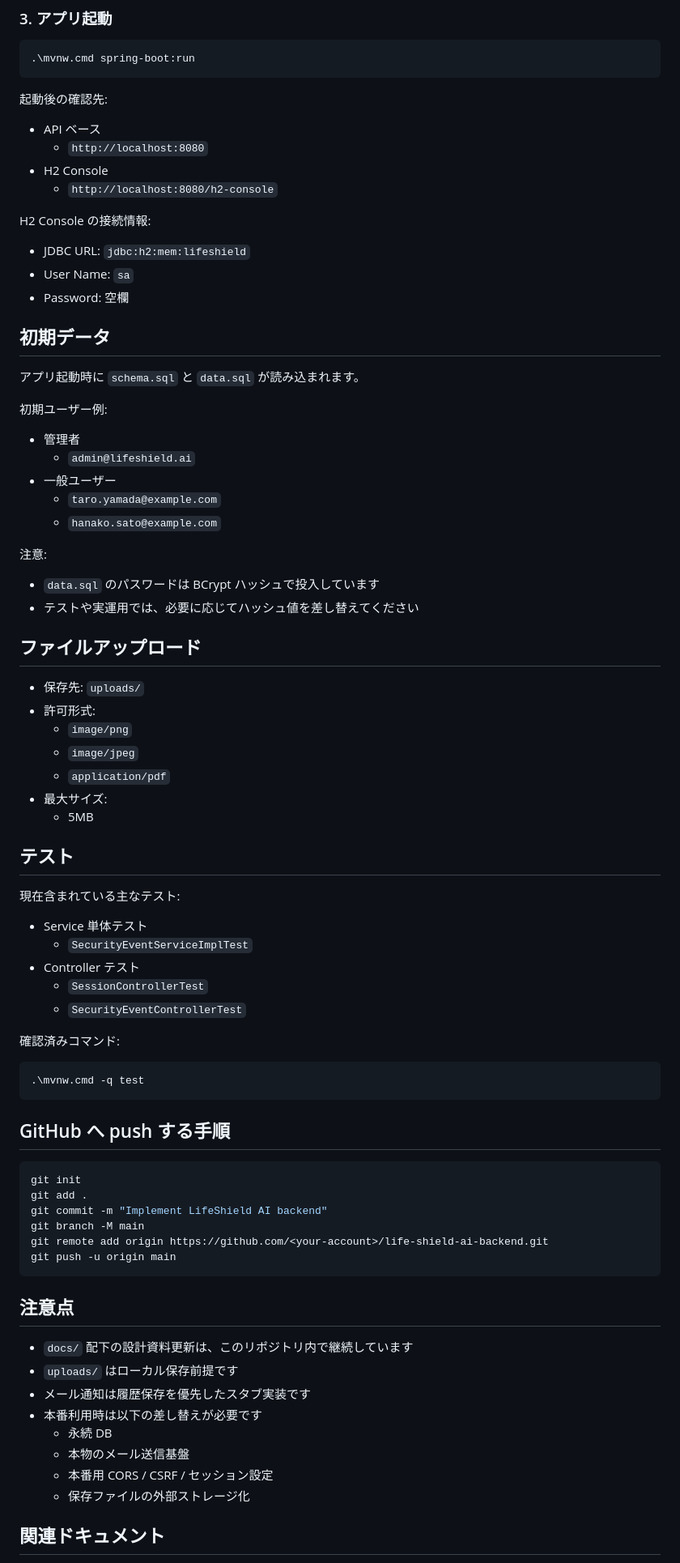
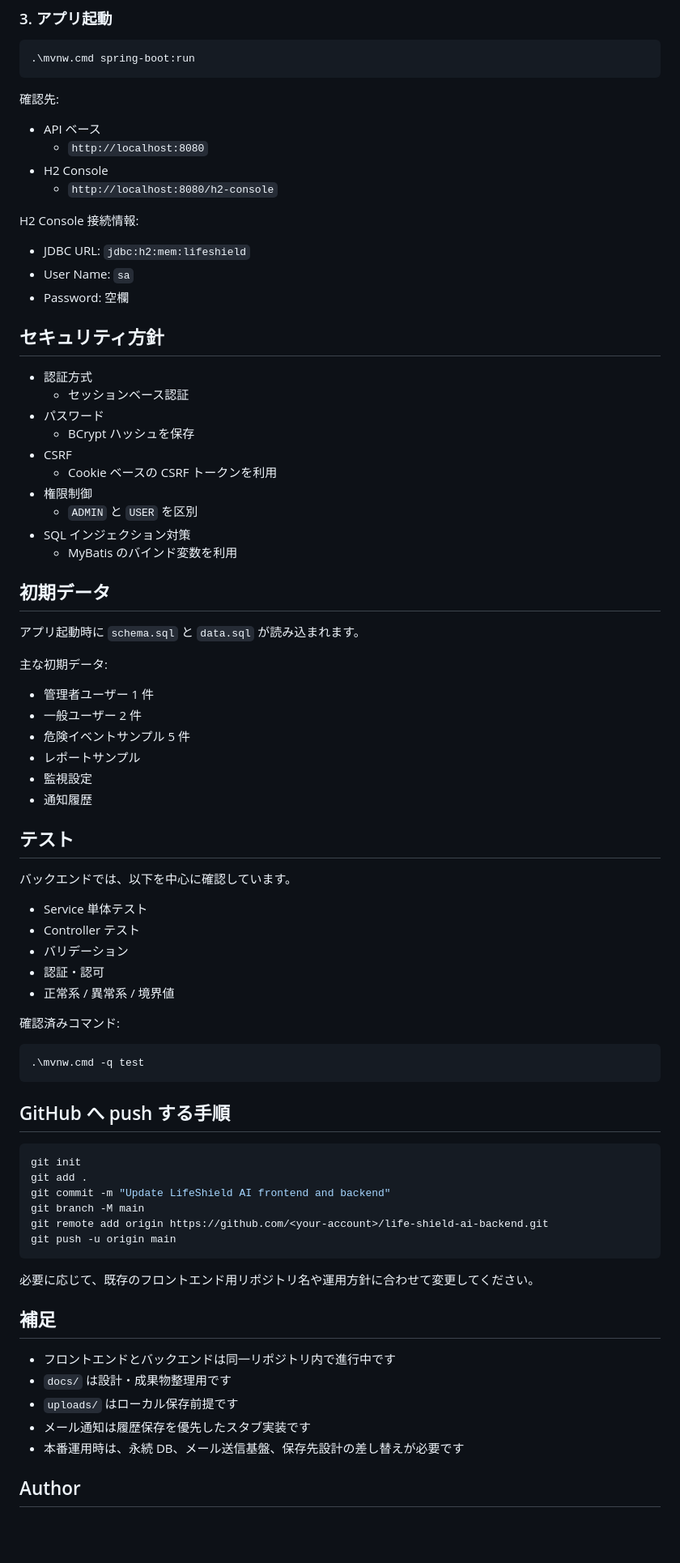
Before and after one commit to JamesToyaHendricksen/Portfolio_school_01, a Markdown page: README.md, the part around one of its changes. Shown at 81% size. Drawn GitHub-style; blank space fills up the shorter version.

````diff
--- a/README.md
+++ b/README.md
@@ -116,54 +113,54 @@ src/main/java/com/example/lifeshieldai
 .\mvnw.cmd spring-boot:run
 ```
 
-起動後の確認先:
+確認先:
 
 - API ベース
   - `http://localhost:8080`
 - H2 Console
   - `http://localhost:8080/h2-console`
 
-H2 Console の接続情報:
+H2 Console 接続情報:
 
 - JDBC URL: `jdbc:h2:mem:lifeshield`
 - User Name: `sa`
 - Password: 空欄
 
+## セキュリティ方針
+
+- 認証方式
+  - セッションベース認証
+- パスワード
+  - BCrypt ハッシュを保存
+- CSRF
+  - Cookie ベースの CSRF トークンを利用
+- 権限制御
+  - `ADMIN` と `USER` を区別
+- SQL インジェクション対策
+  - MyBatis のバインド変数を利用
+
 ## 初期データ
 
 アプリ起動時に `schema.sql` と `data.sql` が読み込まれます。
 
-初期ユーザー例:
+主な初期データ:
 
-- 管理者
-  - `admin@lifeshield.ai`
-- 一般ユーザー
-  - `taro.yamada@example.com`
-  - `hanako.sato@example.com`
-
-注意:
-- `data.sql` のパスワードは BCrypt ハッシュで投入しています
-- テストや実運用では、必要に応じてハッシュ値を差し替えてください
-
-## ファイルアップロード
-
-- 保存先: `uploads/`
-- 許可形式:
-  - `image/png`
-  - `image/jpeg`
-  - `application/pdf`
-- 最大サイズ:
-  - 5MB
+- 管理者ユーザー 1 件
+- 一般ユーザー 2 件
+- 危険イベントサンプル 5 件
+- レポートサンプル
+- 監視設定
+- 通知履歴
 
 ## テスト
 
-現在含まれている主なテスト:
+バックエンドでは、以下を中心に確認しています。
 
 - Service 単体テスト
-  - `SecurityEventServiceImplTest`
 - Controller テスト
-  - `SessionControllerTest`
-  - `SecurityEventControllerTest`
+- バリデーション
+- 認証・認可
+- 正常系 / 異常系 / 境界値
 
 確認済みコマンド:
 
@@ -176,22 +173,21 @@ H2 Console の接続情報:
 ```powershell
 git init
 git add .
-git commit -m "Implement LifeShield AI backend"
+git commit -m "Update LifeShield AI frontend and backend"
 git branch -M main
 git remote add origin https://github.com/<your-account>/life-shield-ai-backend.git
 git push -u origin main
 ```
 
-## 注意点
+必要に応じて、既存のフロントエンド用リポジトリ名や運用方針に合わせて変更してください。
 
-- `docs/` 配下の設計資料更新は、このリポジトリ内で継続しています
+## 補足
+
+- フロントエンドとバックエンドは同一リポジトリ内で進行中です
+- `docs/` は設計・成果物整理用です
 - `uploads/` はローカル保存前提です
 - メール通知は履歴保存を優先したスタブ実装です
-- 本番利用時は以下の差し替えが必要です
-  - 永続 DB
-  - 本物のメール送信基盤
-  - 本番用 CORS / CSRF / セッション設定
-  - 保存ファイルの外部ストレージ化
+- 本番運用時は、永続 DB、メール送信基盤、保存先設計の差し替えが必要です
 
-## 関連ドキュメント
+## Author
 
````
Also changed, not shown: other parts of README.md (+78 -83 lines).
